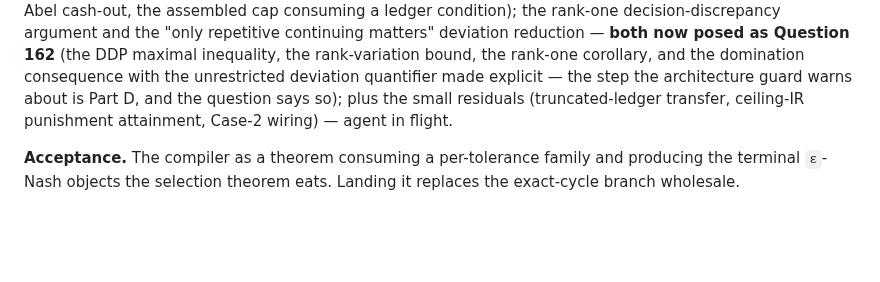
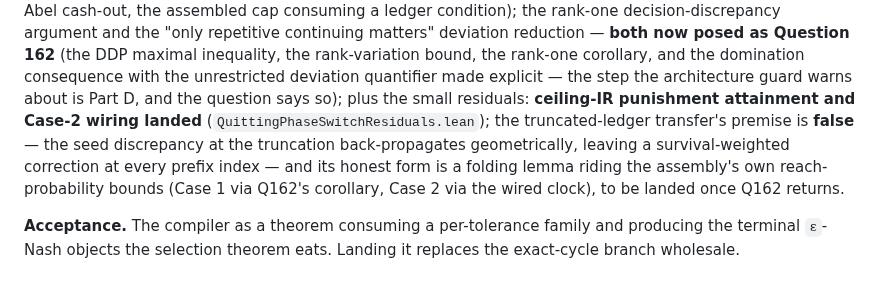
Before and after one commit to elazarg/GameTheory, a Markdown page: docs/uniform-equilibrium/PIPELINE.md, the part around the change. Drawn GitHub-style; blank space fills up the shorter version.

Commit message:
Record the residual state of the compiler
Co-Authored-By: Claude Opus 5 <noreply@anthropic.com>

```diff
--- a/docs/uniform-equilibrium/PIPELINE.md
+++ b/docs/uniform-equilibrium/PIPELINE.md
@@ -1902,8 +1902,13 @@ posed as Question 162** (the DDP maximal inequality, the rank-variation
 bound, the rank-one corollary, and the domination consequence with the
 unrestricted deviation quantifier made explicit — the step the architecture
 guard warns about is Part D, and the question says so); plus the small
-residuals (truncated-ledger transfer, ceiling-IR punishment attainment,
-Case-2 wiring) — agent in flight.
+residuals: **ceiling-IR punishment attainment and Case-2 wiring landed**
+(`QuittingPhaseSwitchResiduals.lean`); the truncated-ledger transfer's
+premise is **false** — the seed discrepancy at the truncation back-propagates
+geometrically, leaving a survival-weighted correction at every prefix index —
+and its honest form is a folding lemma riding the assembly's own
+reach-probability bounds (Case 1 via Q162's corollary, Case 2 via the wired
+clock), to be landed once Q162 returns.
 
 **Acceptance.** The compiler as a theorem consuming a per-tolerance family and
 producing the terminal `ε`-Nash objects the selection theorem eats. Landing it
```
